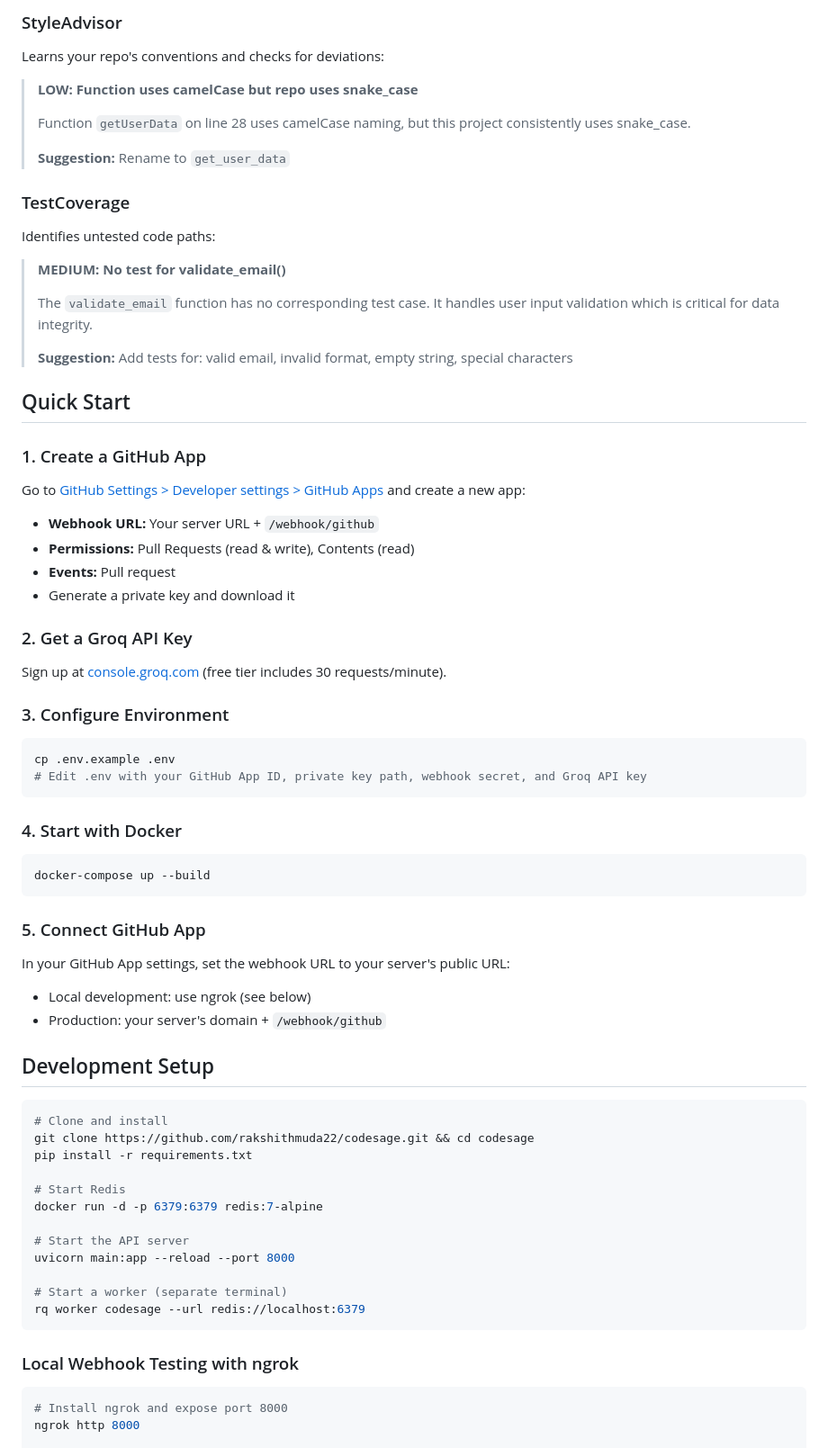
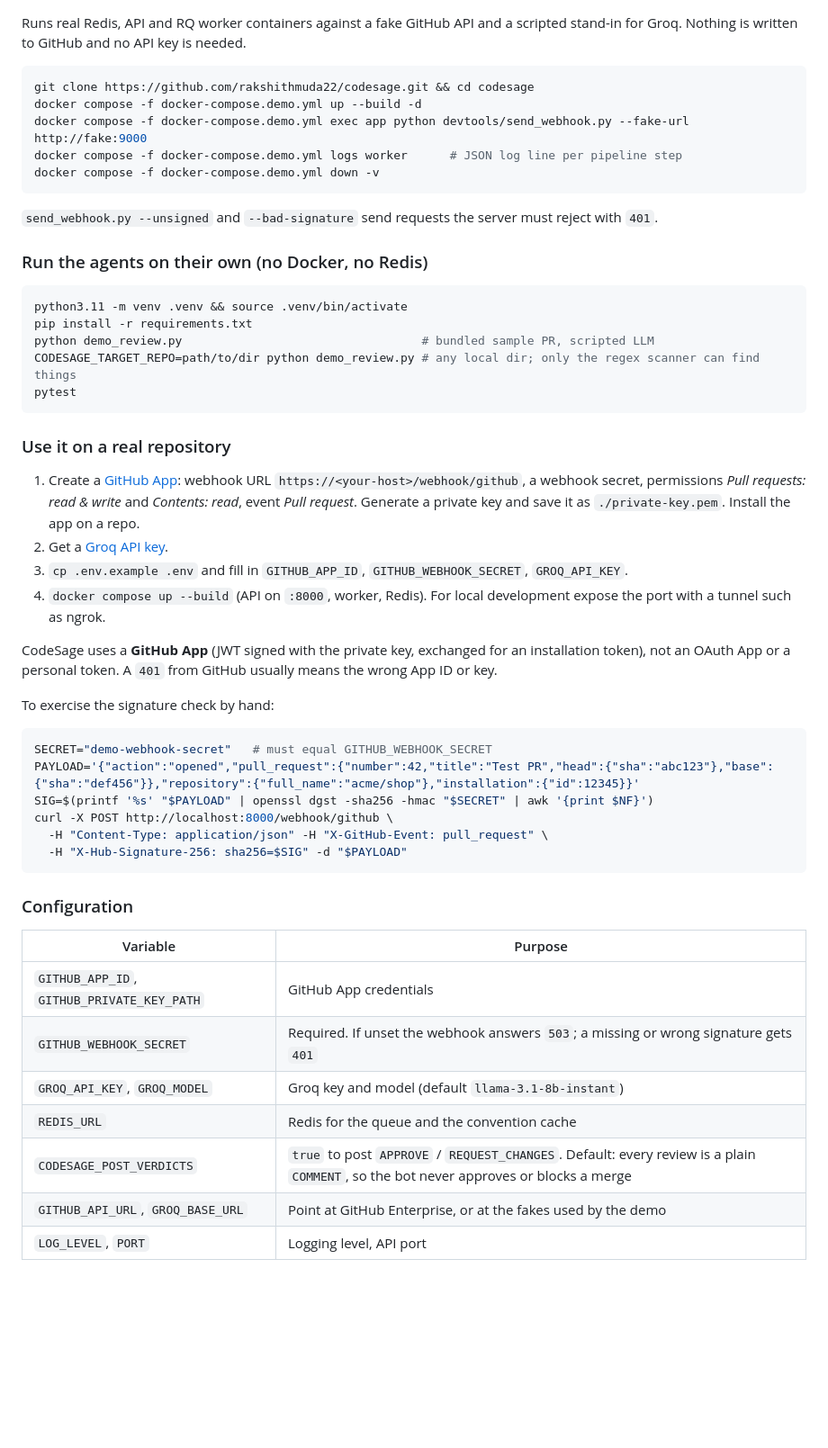
Before and after one commit to rakshithmuda22/codesage, a Markdown page: README.md, the part around one of its changes. Shown at 90% size. Drawn GitHub-style; blank space fills up the shorter version.

````diff
--- a/README.md
+++ b/README.md
@@ -85,75 +75,54 @@ Catches secrets, injection, OWASP Top 10:
-### StyleAdvisor
-Learns your repo's conventions and checks for deviations:
-
-> **LOW: Function uses camelCase but repo uses snake_case**
->
-> Function `getUserData` on line 28 uses camelCase naming, but this project consistently uses snake_case.
->
-> **Suggestion:** Rename to `get_user_data`
-
-### TestCoverage
-Identifies untested code paths:
-
-> **MEDIUM: No test for validate_email()**
->
-> The `validate_email` function has no corresponding test case. It handles user input validation which is critical for data integrity.
->
-> **Suggestion:** Add tests for: valid email, invalid format, empty string, special characters
-
-## Quick Start
-
-### 1. Create a GitHub App
-
-Go to [GitHub Settings > Developer settings > GitHub Apps](https://github.com/settings/apps) and create a new app:
-
-- **Webhook URL:** Your server URL + `/webhook/github`
-- **Permissions:** Pull Requests (read & write), Contents (read)
-- **Events:** Pull request
-- Generate a private key and download it
-
-### 2. Get a Groq API Key
-
-Sign up at [console.groq.com](https://console.groq.com) (free tier includes 30 requests/minute).
-
-### 3. Configure Environment
+Runs real Redis, API and RQ worker containers against a fake GitHub API and a scripted stand-in for Groq. Nothing is written to GitHub and no API key is needed.
 
 ```bash
-cp .env.example .env
-# Edit .env with your GitHub App ID, private key path, webhook secret, and Groq API key
+git clone https://github.com/rakshithmuda22/codesage.git && cd codesage
+docker compose -f docker-compose.demo.yml up --build -d
+docker compose -f docker-compose.demo.yml exec app python devtools/send_webhook.py --fake-url http://fake:9000
+docker compose -f docker-compose.demo.yml logs worker      # JSON log line per pipeline step
+docker compose -f docker-compose.demo.yml down -v
 ```
 
-### 4. Start with Docker
+`send_webhook.py --unsigned` and `--bad-signature` send requests the server must reject with `401`.
+
+### Run the agents on their own (no Docker, no Redis)
 
 ```bash
-docker-compose up --build
+python3.11 -m venv .venv && source .venv/bin/activate
+pip install -r requirements.txt
+python demo_review.py                                  # bundled sample PR, scripted LLM
+CODESAGE_TARGET_REPO=path/to/dir python demo_review.py # any local dir; only the regex scanner can find things
+pytest
 ```
 
-### 5. Connect GitHub App
+### Use it on a real repository
 
-In your GitHub App settings, set the webhook URL to your server's public URL:
-- Local development: use ngrok (see below)
-- Production: your server's domain + `/webhook/github`
+1. Create a [GitHub App](https://github.com/settings/apps): webhook URL `https://<your-host>/webhook/github`, a webhook secret, permissions *Pull requests: read & write* and *Contents: read*, event *Pull request*. Generate a private key and save it as `./private-key.pem`. Install the app on a repo.
+2. Get a [Groq API key](https://console.groq.com).
+3. `cp .env.example .env` and fill in `GITHUB_APP_ID`, `GITHUB_WEBHOOK_SECRET`, `GROQ_API_KEY`.
+4. `docker compose up --build` (API on `:8000`, worker, Redis). For local development expose the port with a tunnel such as ngrok.
 
-## Development Setup
+CodeSage uses a **GitHub App** (JWT signed with the private key, exchanged for an installation token), not an OAuth App or a personal token. A `401` from GitHub usually means the wrong App ID or key.
+
+To exercise the signature check by hand:
 
 ```bash
-# Clone and install
-git clone https://github.com/rakshithmuda22/codesage.git && cd codesage
-pip install -r requirements.txt
-
-# Start Redis
-docker run -d -p 6379:6379 redis:7-alpine
-
-# Start the API server
-uvicorn main:app --reload --port 8000
-
-# Start a worker (separate terminal)
-rq worker codesage --url redis://localhost:6379
+SECRET="demo-webhook-secret"   # must equal GITHUB_WEBHOOK_SECRET
+PAYLOAD='{"action":"opened","pull_request":{"number":42,"title":"Test PR","head":{"sha":"abc123"},"base":{"sha":"def456"}},"repository":{"full_name":"acme/shop"},"installation":{"id":12345}}'
+SIG=$(printf '%s' "$PAYLOAD" | openssl dgst -sha256 -hmac "$SECRET" | awk '{print $NF}')
+curl -X POST http://localhost:8000/webhook/github \
+  -H "Content-Type: application/json" -H "X-GitHub-Event: pull_request" \
+  -H "X-Hub-Signature-256: sha256=$SIG" -d "$PAYLOAD"
 ```
 
-### Local Webhook Testing with ngrok
+### Configuration
 
-```bash
-# Install ngrok and expose port 8000
-ngrok http 8000
+| Variable | Purpose |
+|---|---|
+| `GITHUB_APP_ID`, `GITHUB_PRIVATE_KEY_PATH` | GitHub App credentials |
+| `GITHUB_WEBHOOK_SECRET` | Required. If unset the webhook answers `503`; a missing or wrong signature gets `401` |
+| `GROQ_API_KEY`, `GROQ_MODEL` | Groq key and model (default `llama-3.1-8b-instant`) |
+| `REDIS_URL` | Redis for the queue and the convention cache |
+| `CODESAGE_POST_VERDICTS` | `true` to post `APPROVE` / `REQUEST_CHANGES`. Default: every review is a plain `COMMENT`, so the bot never approves or blocks a merge |
+| `GITHUB_API_URL`, `GROQ_BASE_URL` | Point at GitHub Enterprise, or at the fakes used by the demo |
+| `LOG_LEVEL`, `PORT` | Logging level, API port |
 
````
Also changed, not shown: other parts of README.md (+125 -142 lines).
